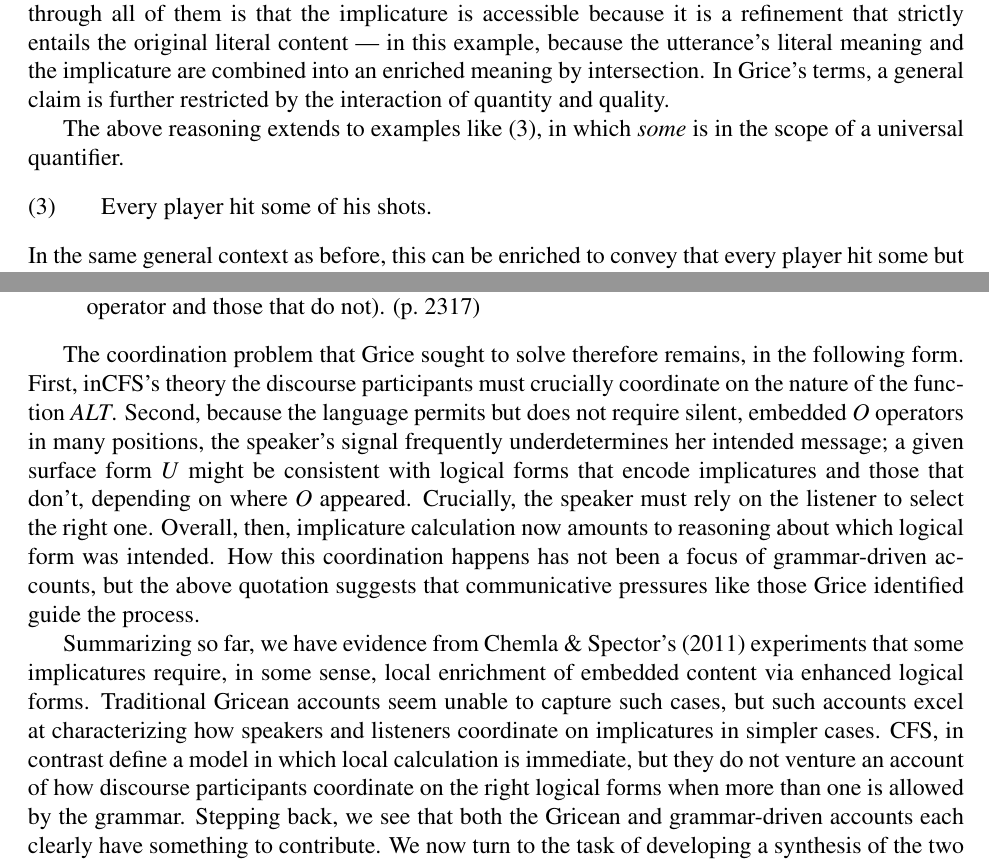
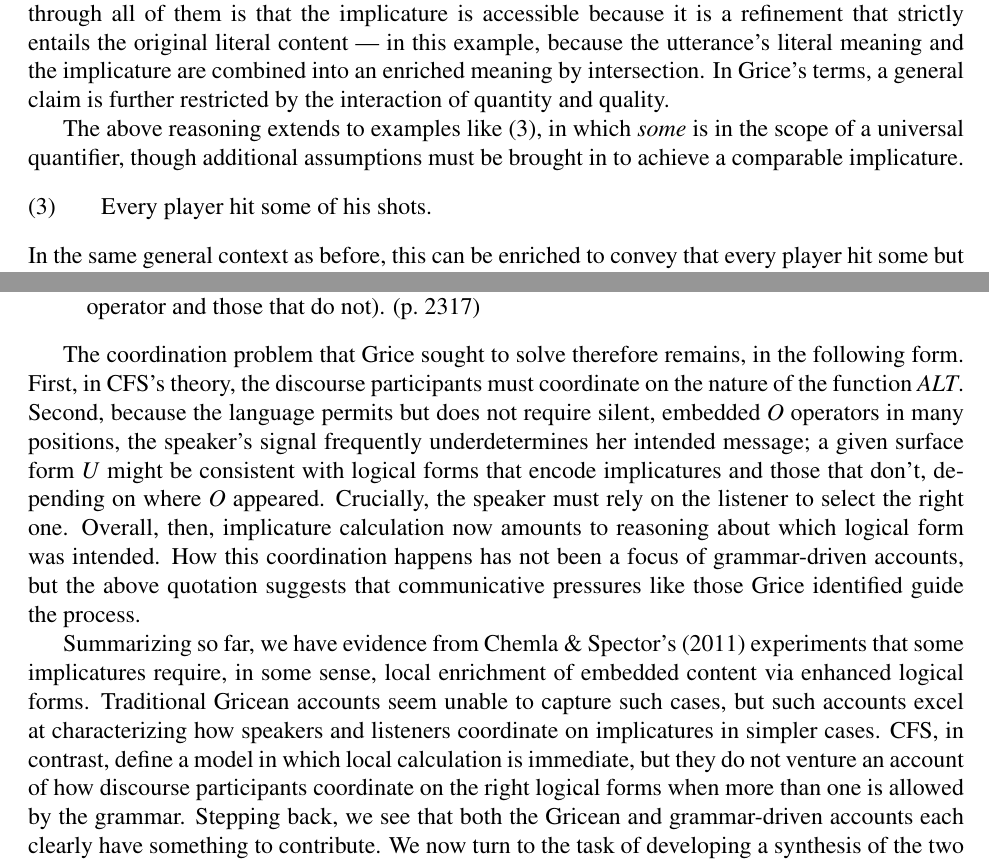
Before and after one commit to Levilian/Pragmatics-of-embedded-implicature, a LaTeX paper (embedded-scalars.tex): two parts of pages 4 and 8 of 28, joined at a grey line, cut so that both start at the same text. Compiled offline with pdfLaTeX.

Commit message:
Roger updated

```diff
--- a/embedded-scalars.tex
+++ b/embedded-scalars.tex
@@ -300,8 +300,10 @@ meaning by intersection. In \citeauthor{Grice75}'s terms, a general
 claim is further restricted by the interaction of quantity and
 quality.
 
-The above reasoning extends to examples like \eg{everysome},
-in which \word{some} is in the scope of a universal quantifier.
+The above reasoning extends to examples like \eg{everysome}, in which
+\word{some} is in the scope of a universal quantifier, though
+additional assumptions must be brought in to achieve a comparable
+implicature.
 %
 \begin{examples}
 \item\label{everysome} Every player hit some of his shots.
@@ -621,8 +623,8 @@ participants to coordinate on the right logical forms:
 \end{quote}
 
 The coordination problem that \citeauthor{Grice75} sought to solve
-therefore remains, in the following form. First, in\CFS's theory the
-discourse participants must crucially coordinate on the nature of the
+therefore remains, in the following form. First, in \CFS's theory, the
+discourse participants must coordinate on the nature of the
 function $\ALT$.  Second, because the language permits but does not
 require silent, embedded $O$ operators in many positions, the
 speaker's signal frequently underdetermines her intended message; a
@@ -641,7 +643,7 @@ require, in some sense, local enrichment of embedded content via
 enhanced logical forms. Traditional Gricean accounts seem unable to
 capture such cases, but such accounts excel at characterizing how
 speakers and listeners coordinate on implicatures in simpler
-cases. \CFS, in contrast define a model in which local calculation is
+cases. \CFS, in contrast, define a model in which local calculation is
 immediate, but they do not venture an account of how discourse
 participants coordinate on the right logical forms when more than one
 is allowed by the grammar. Stepping back, we see that both the Gricean
```
Also changed, not shown: embedded-scalars.tex (6 more changed lines).
